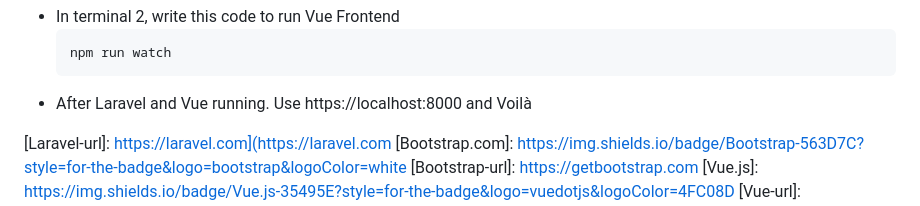
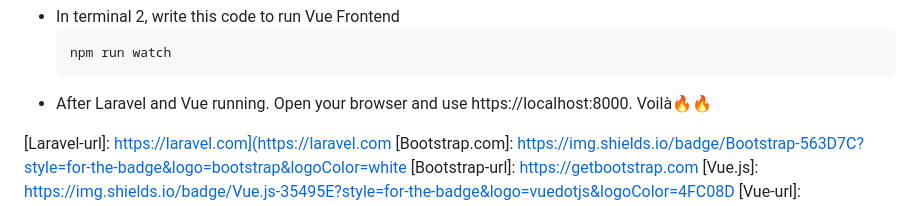
Before and after one commit to Leozann/Festick-WebProjectInvestree, a Markdown page: README.md, the part around the change. GitHub-like rendering.

Commit message:
feat: update readme.md

````diff
--- a/README.md
+++ b/README.md
@@ -79,7 +79,7 @@ This section describes how to run a Festick website.
    ```sh
    npm run watch
    ```
-- After Laravel and Vue running. Use https://localhost:8000 and Voilà
+- After Laravel and Vue running. Open your browser and use https://localhost:8000. Voilà🔥🔥
 
 
 [Laravel.com]: https://img.shields.io/badge/Laravel-FF2D20?style=for-the-badge&logo=laravel&logoColor=white
````
